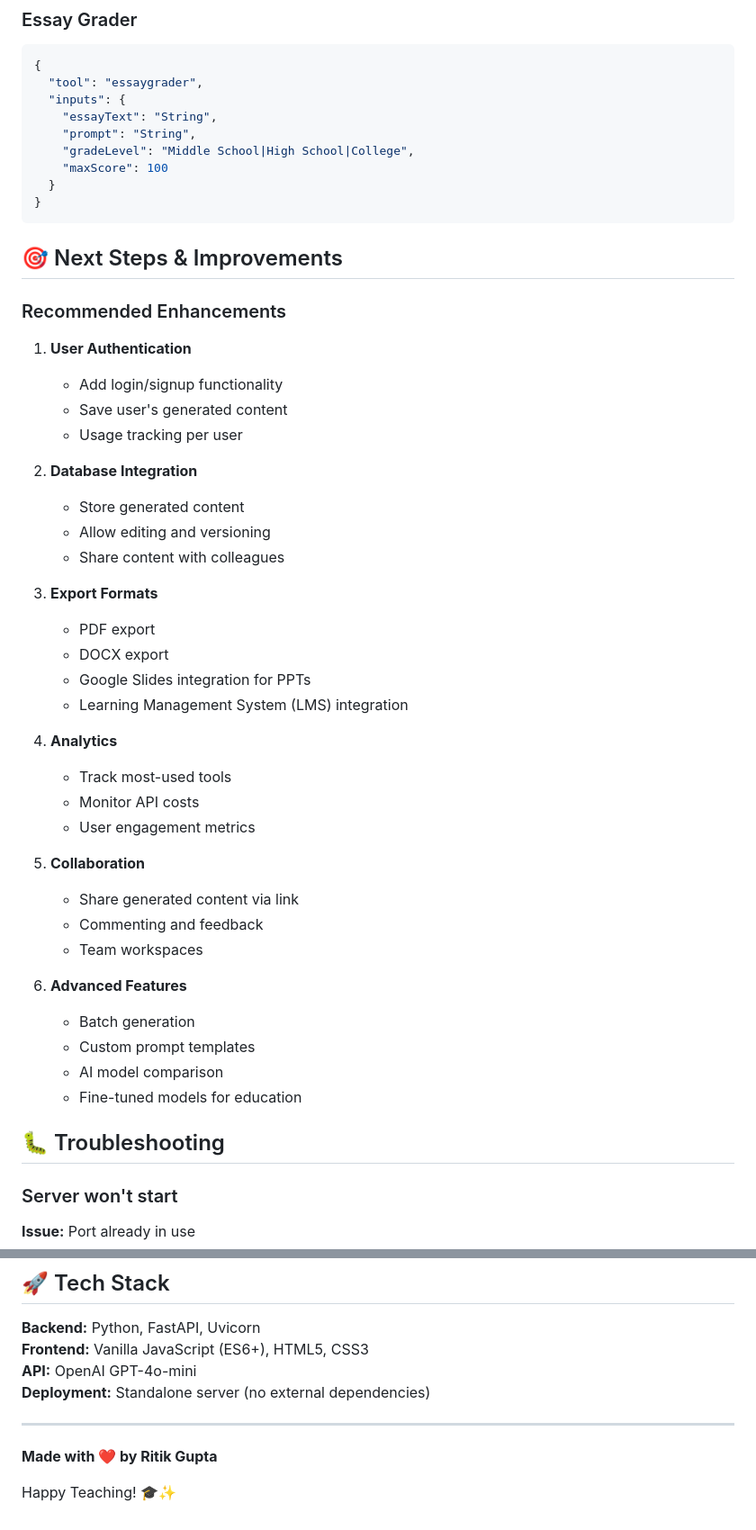
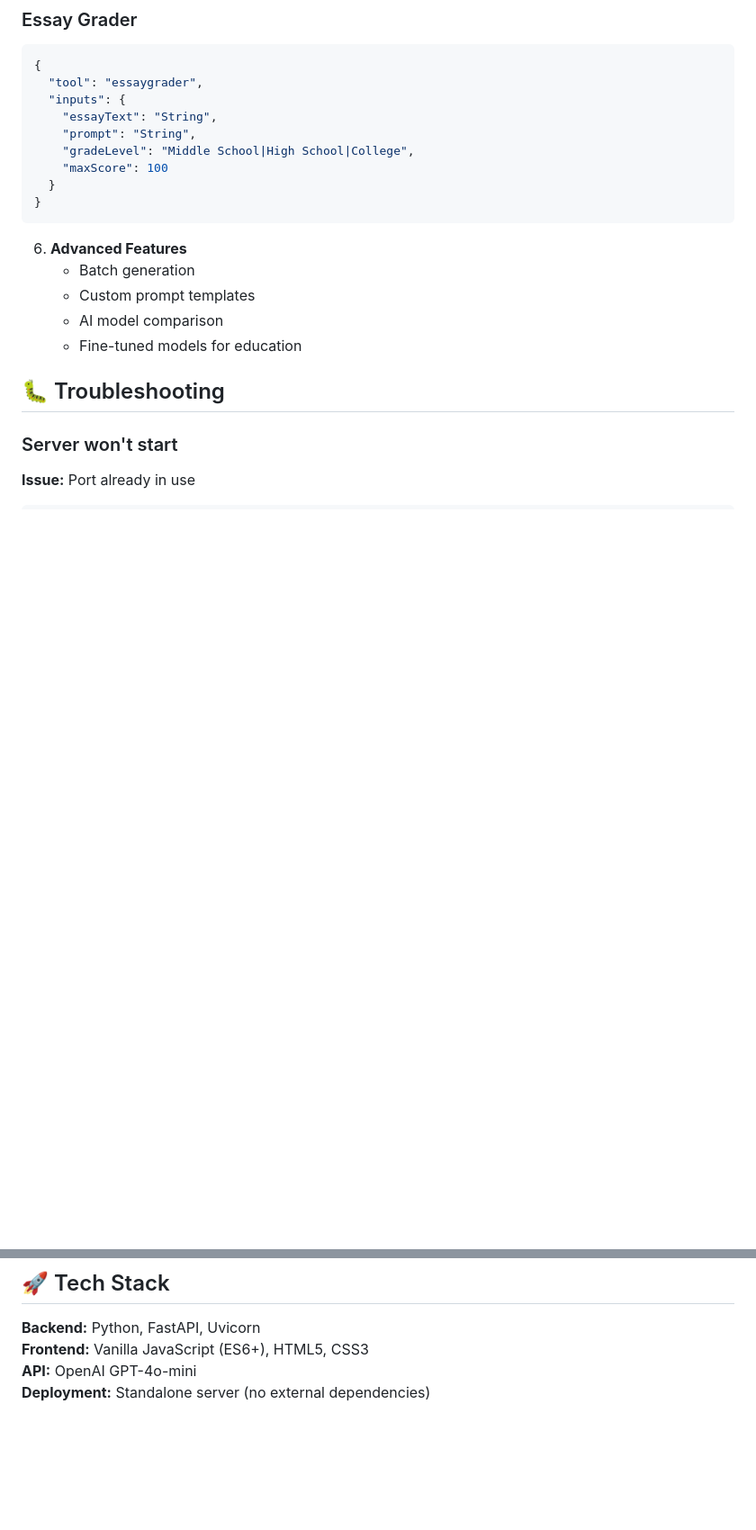
Before and after one commit to ritik-gupta001/EduBlink-Smart-Tools-for-Smart-Teaching., a Markdown page: README.md, 2 parts joined by grey strips. Shown: that part at 90% size. GitHub-like rendering; blank space fills up the shorter version.

````diff
--- a/README.md
+++ b/README.md
@@ -511,37 +427,6 @@ Check server health and configuration.
   }
 }
 ```
-
-## 🎯 Next Steps & Improvements
-
-### Recommended Enhancements
-
-1. **User Authentication**
-   - Add login/signup functionality
-   - Save user's generated content
-   - Usage tracking per user
-
-2. **Database Integration**
-   - Store generated content
-   - Allow editing and versioning
-   - Share content with colleagues
-
-3. **Export Formats**
-   - PDF export
-   - DOCX export
-   - Google Slides integration for PPTs
-   - Learning Management System (LMS) integration
-
-4. **Analytics**
-   - Track most-used tools
-   - Monitor API costs
-   - User engagement metrics
-
-5. **Collaboration**
-   - Share generated content via link
-   - Commenting and feedback
-   - Team workspaces
-
 6. **Advanced Features**
    - Batch generation
    - Custom prompt templates
@@ -663,9 +548,3 @@ For issues and questions:
 **Frontend:** Vanilla JavaScript (ES6+), HTML5, CSS3
 **API:** OpenAI GPT-4o-mini
 **Deployment:** Standalone server (no external dependencies)
-
----
-
-**Made with ❤️ by Ritik Gupta**
-
-Happy Teaching! 🎓✨
````
Also changed, not shown: other parts of README.md (+6 -90 lines).
